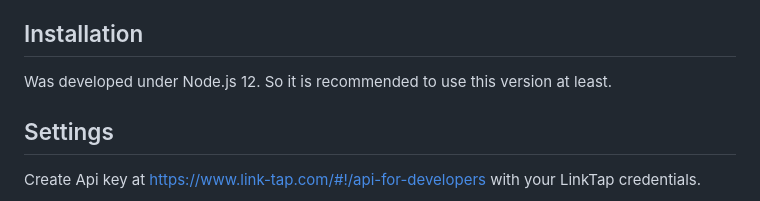
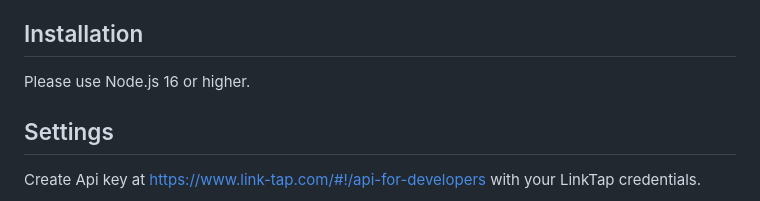
Before and after one commit to Smart-Gang/ioBroker.linktap, a Markdown page: README.md, the part around the change. Rendered like a GitHub page.

```diff
--- a/README.md
+++ b/README.md
@@ -17,7 +17,7 @@ Control your garden irrigation with the LinkTap Wireless Water Timer
 Manufacturer: https://www.link-tap.com/
 
 ## Installation
-Was developed under Node.js 12. So it is recommended to use this version at least.
+Please use Node.js 16 or higher.
 
 ## Settings
 Create Api key at https://www.link-tap.com/#!/api-for-developers with your LinkTap credentials.
```
